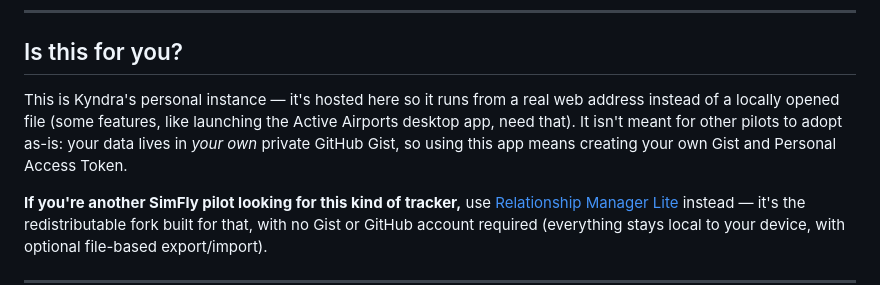
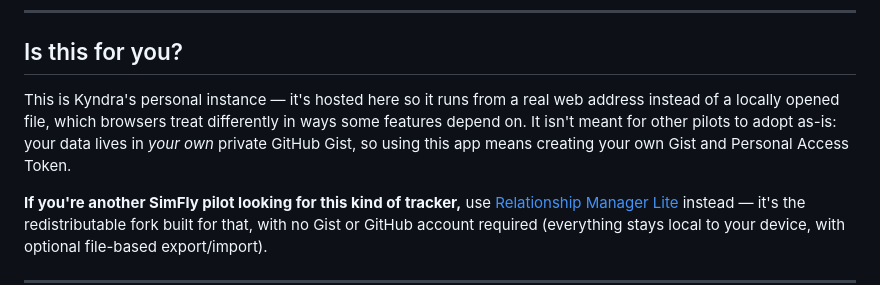
Before and after one commit to KyndraRocks/SimFlyRecipTracker, a Markdown page: README.md, the part around one of its changes. Rendered like a GitHub page.

```diff
--- a/README.md
+++ b/README.md
@@ -8,7 +8,7 @@ A single-file reciprocation-tracking tool for SimFly airport owners. Tracks whic
 
 ## Is this for you?
 
-This is Kyndra's personal instance — it's hosted here so it runs from a real web address instead of a locally opened file (some features, like launching the Active Airports desktop app, need that). It isn't meant for other pilots to adopt as-is: your data lives in *your own* private GitHub Gist, so using this app means creating your own Gist and Personal Access Token.
+This is Kyndra's personal instance — it's hosted here so it runs from a real web address instead of a locally opened file, which browsers treat differently in ways some features depend on. It isn't meant for other pilots to adopt as-is: your data lives in *your own* private GitHub Gist, so using this app means creating your own Gist and Personal Access Token.
 
 **If you're another SimFly pilot looking for this kind of tracker,** use [Relationship Manager Lite](https://github.com/KyndraRocks/SimFly-Relationship-Manager) instead — it's the redistributable fork built for that, with no Gist or GitHub account required (everything stays local to your device, with optional file-based export/import).
 
```
Also changed, not shown: other parts of README.md (+1 -1 lines).
